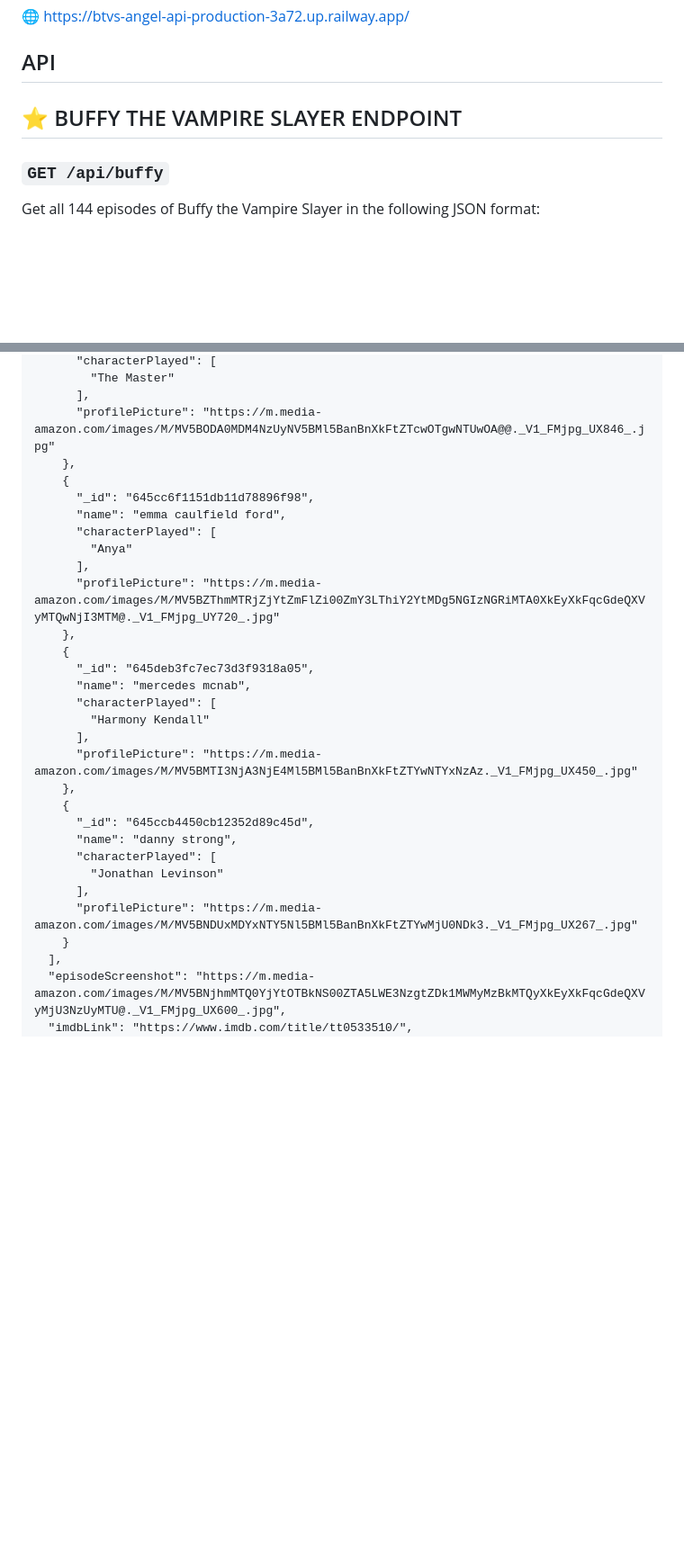
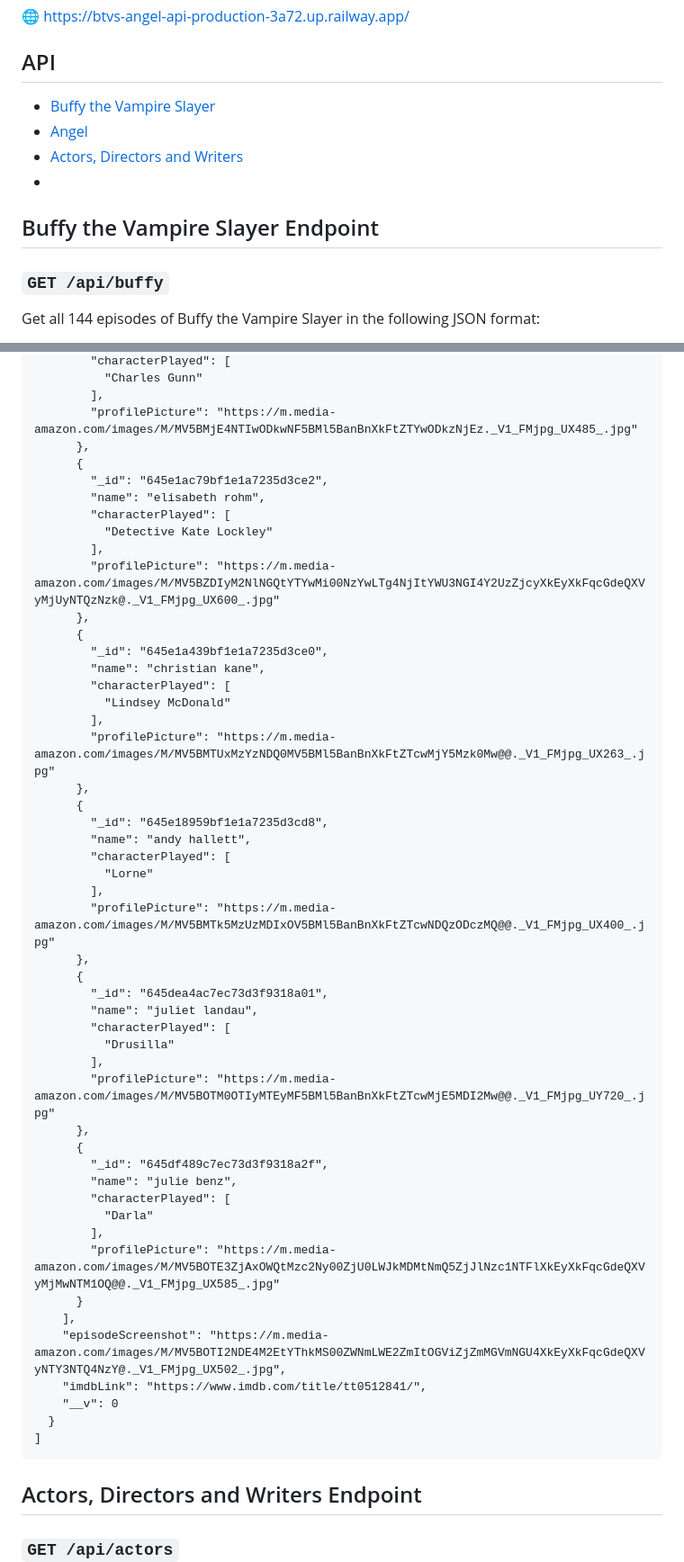
Before and after one commit to Thatskat/btvs-angel-api, a Markdown page: README.md, 2 parts joined by grey strips. Shown at 90% size. Rendered like a GitHub page; folded sections open; blank space fills up the shorter version.

````diff
--- a/README.md
+++ b/README.md
@@ -9,7 +9,11 @@ Well, after 32 hours of staring at IMDb, a couple of existential crisis and tryi
 
 ## API
 
-## :star: BUFFY THE VAMPIRE SLAYER ENDPOINT
+- [Buffy the Vampire Slayer](#buffy-the-vampire-slayer-endpoint)
+- [Angel](#angel-endpoint)
+- [Actors, Directors and Writers](#actors-directors-and-writers-endpoint)
+-
+## Buffy the Vampire Slayer Endpoint
 
 ### `GET /api/buffy`
 
@@ -891,32 +959,60 @@ Returns an object of Buffy the Vampire season `{seasonNumber}` and episode `{epi
         "characterPlayed": [
-          "The Master"
+          "Charles Gunn"
         ],
-        "profilePicture": "https://m.media-amazon.com/images/M/MV5BODA0MDM4NzUyNV5BMl5BanBnXkFtZTcwOTgwNTUwOA@@._V1_FMjpg_UX846_.jpg"
+        "profilePicture": "https://m.media-amazon.com/images/M/MV5BMjE4NTIwODkwNF5BMl5BanBnXkFtZTYwODkzNjEz._V1_FMjpg_UX485_.jpg"
       },
       {
-        "_id": "645cc6f1151db11d78896f98",
-        "name": "emma caulfield ford",
+        "_id": "645e1ac79bf1e1a7235d3ce2",
+        "name": "elisabeth rohm",
         "characterPlayed": [
-          "Anya"
+          "Detective Kate Lockley"
         ],
-        "profilePicture": "https://m.media-amazon.com/images/M/MV5BZThmMTRjZjYtZmFlZi00ZmY3LThiY2YtMDg5NGIzNGRiMTA0XkEyXkFqcGdeQXVyMTQwNjI3MTM@._V1_FMjpg_UY720_.jpg"
+        "profilePicture": "https://m.media-amazon.com/images/M/MV5BZDIyM2NlNGQtYTYwMi00NzYwLTg4NjItYWU3NGI4Y2UzZjcyXkEyXkFqcGdeQXVyMjUyNTQzNzk@._V1_FMjpg_UX600_.jpg"
       },
       {
-        "_id": "645deb3fc7ec73d3f9318a05",
-        "name": "mercedes mcnab",
+        "_id": "645e1a439bf1e1a7235d3ce0",
+        "name": "christian kane",
         "characterPlayed": [
-          "Harmony Kendall"
+          "Lindsey McDonald"
         ],
-        "profilePicture": "https://m.media-amazon.com/images/M/MV5BMTI3NjA3NjE4Ml5BMl5BanBnXkFtZTYwNTYxNzAz._V1_FMjpg_UX450_.jpg"
+        "profilePicture": "https://m.media-amazon.com/images/M/MV5BMTUxMzYzNDQ0MV5BMl5BanBnXkFtZTcwMjY5Mzk0Mw@@._V1_FMjpg_UX263_.jpg"
       },
       {
-        "_id": "645ccb4450cb12352d89c45d",
-        "name": "danny strong",
+        "_id": "645e18959bf1e1a7235d3cd8",
+        "name": "andy hallett",
         "characterPlayed": [
-          "Jonathan Levinson"
+          "Lorne"
         ],
-        "profilePicture": "https://m.media-amazon.com/images/M/MV5BNDUxMDYxNTY5Nl5BMl5BanBnXkFtZTYwMjU0NDk3._V1_FMjpg_UX267_.jpg"
+        "profilePicture": "https://m.media-amazon.com/images/M/MV5BMTk5MzUzMDIxOV5BMl5BanBnXkFtZTcwNDQzODczMQ@@._V1_FMjpg_UX400_.jpg"
+      },
+      {
+        "_id": "645dea4ac7ec73d3f9318a01",
+        "name": "juliet landau",
+        "characterPlayed": [
+          "Drusilla"
+        ],
+        "profilePicture": "https://m.media-amazon.com/images/M/MV5BOTM0OTIyMTEyMF5BMl5BanBnXkFtZTcwMjE5MDI2Mw@@._V1_FMjpg_UY720_.jpg"
+      },
+      {
+        "_id": "645df489c7ec73d3f9318a2f",
+        "name": "julie benz",
+        "characterPlayed": [
+          "Darla"
+        ],
+        "profilePicture": "https://m.media-amazon.com/images/M/MV5BOTE3ZjAxOWQtMzc2Ny00ZjU0LWJkMDMtNmQ5ZjJlNzc1NTFlXkEyXkFqcGdeQXVyMjMwNTM1OQ@@._V1_FMjpg_UX585_.jpg"
       }
     ],
-    "episodeScreenshot": "https://m.media-amazon.com/images/M/MV5BNjhmMTQ0YjYtOTBkNS00ZTA5LWE3NzgtZDk1MWMyMzBkMTQyXkEyXkFqcGdeQXVyMjU3NzUyMTU@._V1_FMjpg_UX600_.jpg",
-    "imdbLink": "https://www.imdb.com/title/tt0533510/",
+    "episodeScreenshot": "https://m.media-amazon.com/images/M/MV5BOTI2NDE4M2EtYThkMS00ZWNmLWE2ZmItOGViZjZmMGVmNGU4XkEyXkFqcGdeQXVyNTY3NTQ4NzY@._V1_FMjpg_UX502_.jpg",
+    "imdbLink": "https://www.imdb.com/title/tt0512841/",
+    "__v": 0
+  }
+]
+ ```
+
+  </details>
+
+
+## Actors, Directors and Writers Endpoint
+
+### `GET /api/actors`
+
````
Also changed, not shown: other parts of README.md (+315 -291 lines).
